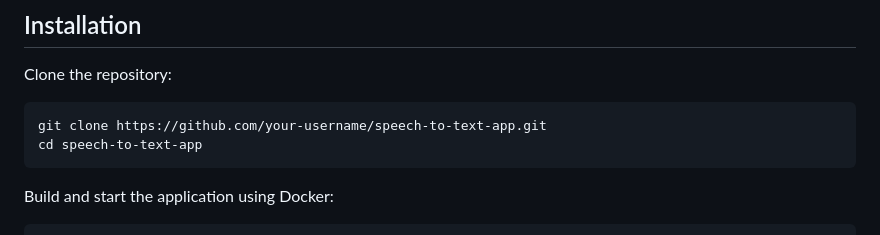
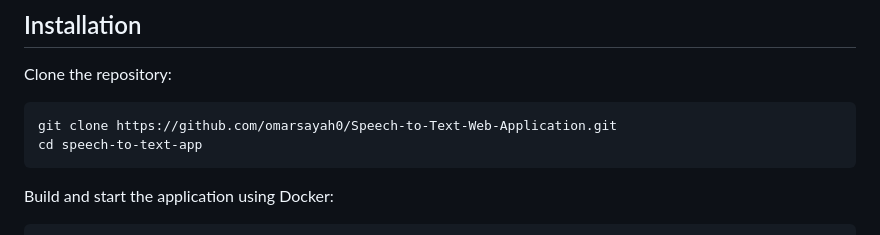
Before and after one commit to omarsayah0/Speech-to-Text-Web-Application, a Markdown page: README.md, the part around the change. Drawn GitHub-style.

````diff
--- a/README.md
+++ b/README.md
@@ -61,7 +61,7 @@ The system also includes authentication, role management, and an admin dashboard
 Clone the repository:
 
 ```bash
-git clone https://github.com/your-username/speech-to-text-app.git
+git clone https://github.com/omarsayah0/Speech-to-Text-Web-Application.git
 cd speech-to-text-app
 ```
 
````
